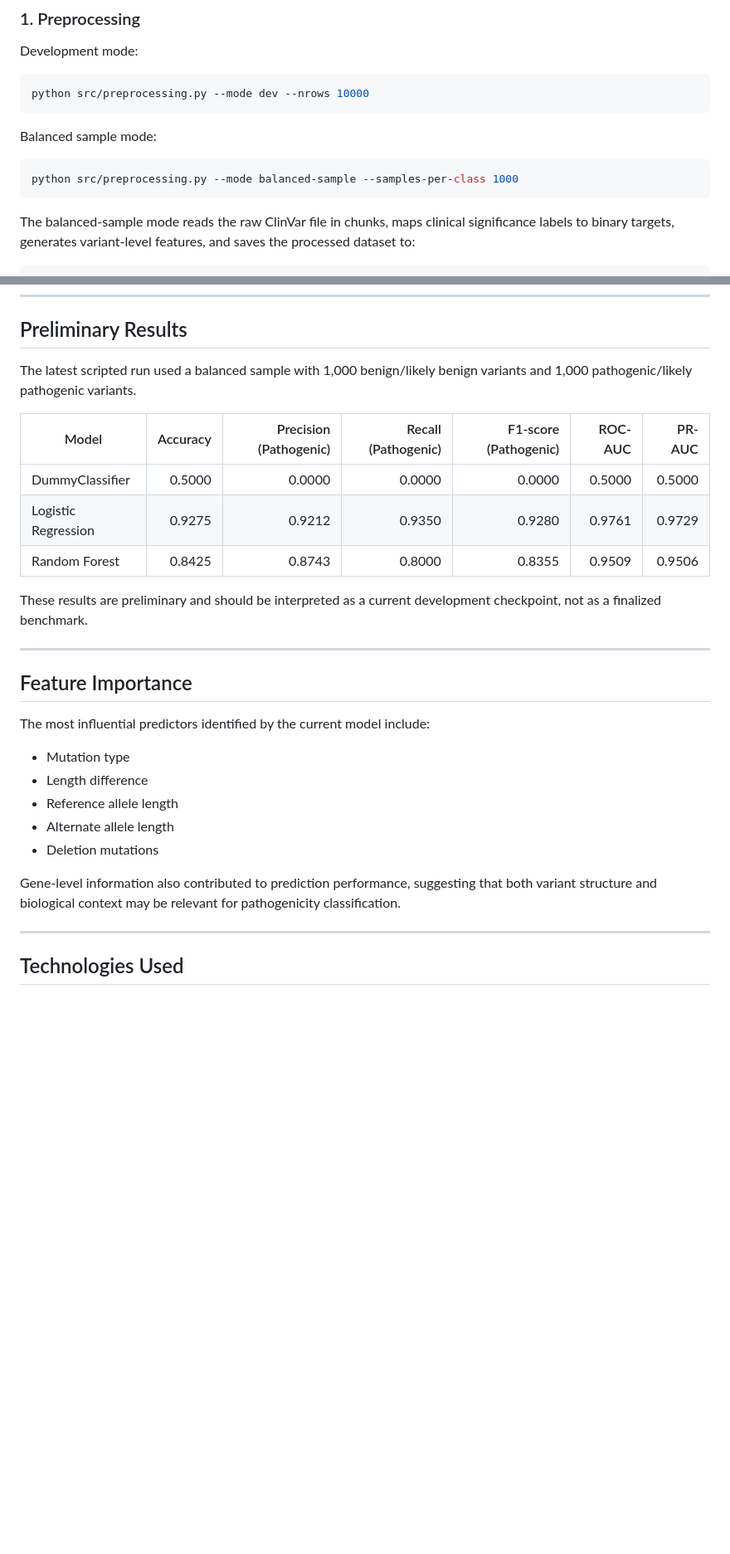
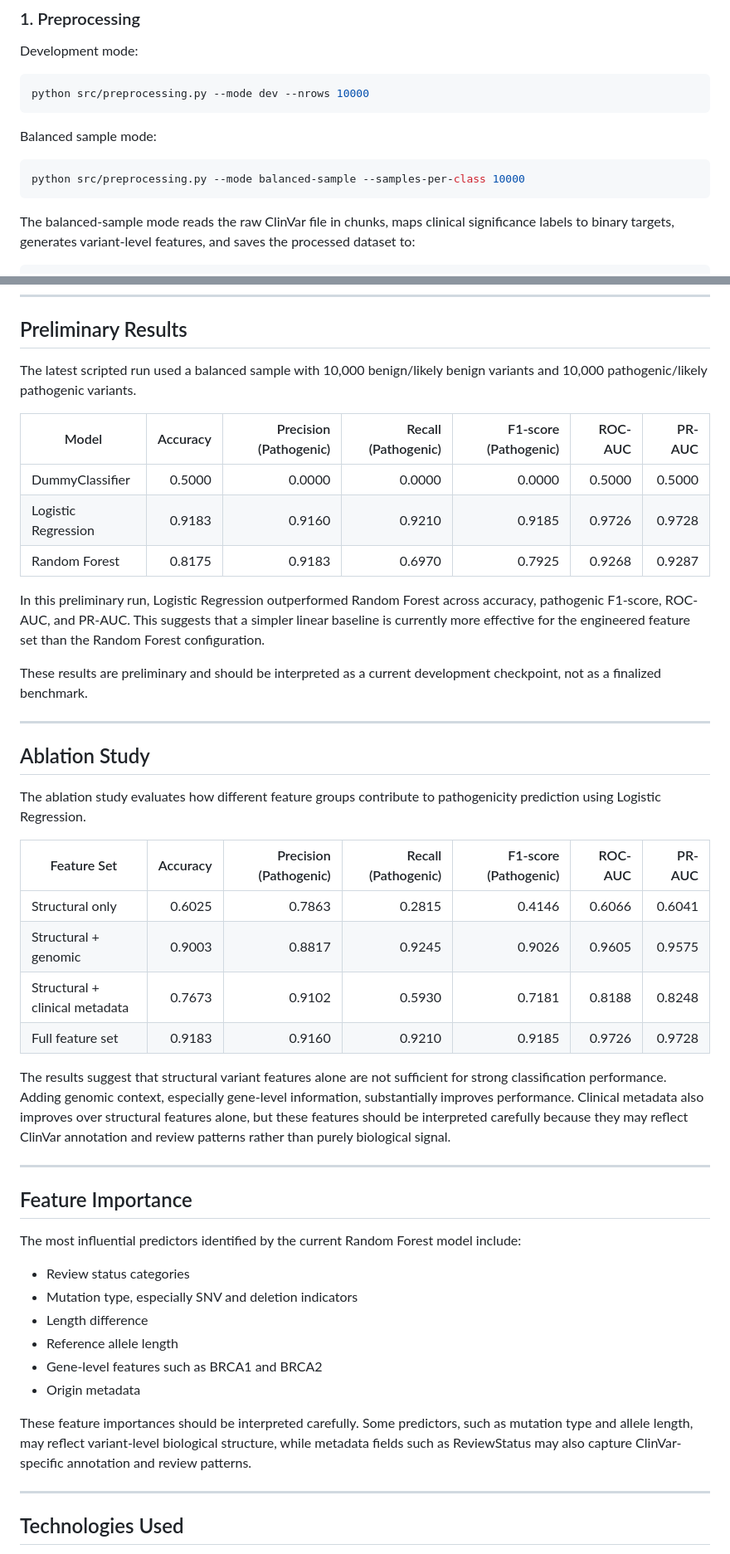
Before and after one commit to blagaalexandramaria/genetic-variant-classification, a Markdown page: README.md, 2 parts joined by grey strips. Shown at 83% size. Drawn GitHub-style; blank space fills up the shorter version.

Commit message:
Added ablation study

````diff
--- a/README.md
+++ b/README.md
@@ -151,7 +153,7 @@ python src/preprocessing.py --mode dev --nrows 10000
 Balanced sample mode:
 
 ```bash
-python src/preprocessing.py --mode balanced-sample --samples-per-class 1000
+python src/preprocessing.py --mode balanced-sample --samples-per-class 10000
 ```
 
 The balanced-sample mode reads the raw ClinVar file in chunks, maps clinical significance labels to binary targets, generates variant-level features, and saves the processed dataset to:
@@ -231,29 +247,47 @@ Logistic Regression and Random Forest use balanced class weights. These models a
 
 ## Preliminary Results
 
-The latest scripted run used a balanced sample with 1,000 benign/likely benign variants and 1,000 pathogenic/likely pathogenic variants.
+The latest scripted run used a balanced sample with 10,000 benign/likely benign variants and 10,000 pathogenic/likely pathogenic variants.
 
 | Model | Accuracy | Precision (Pathogenic) | Recall (Pathogenic) | F1-score (Pathogenic) | ROC-AUC | PR-AUC |
 |-------|---------:|------------------------:|---------------------:|----------------------:|--------:|-------:|
 | DummyClassifier | 0.5000 | 0.0000 | 0.0000 | 0.0000 | 0.5000 | 0.5000 |
-| Logistic Regression | 0.9275 | 0.9212 | 0.9350 | 0.9280 | 0.9761 | 0.9729 |
-| Random Forest | 0.8425 | 0.8743 | 0.8000 | 0.8355 | 0.9509 | 0.9506 |
+| Logistic Regression | 0.9183 | 0.9160 | 0.9210 | 0.9185 | 0.9726 | 0.9728 |
+| Random Forest | 0.8175 | 0.9183 | 0.6970 | 0.7925 | 0.9268 | 0.9287 |
+
+In this preliminary run, Logistic Regression outperformed Random Forest across accuracy, pathogenic F1-score, ROC-AUC, and PR-AUC. This suggests that a simpler linear baseline is currently more effective for the engineered feature set than the Random Forest configuration.
 
 These results are preliminary and should be interpreted as a current development checkpoint, not as a finalized benchmark.
 
 ---
 
+## Ablation Study
+
+The ablation study evaluates how different feature groups contribute to pathogenicity prediction using Logistic Regression.
+
+| Feature Set | Accuracy | Precision (Pathogenic) | Recall (Pathogenic) | F1-score (Pathogenic) | ROC-AUC | PR-AUC |
+|-------------|---------:|------------------------:|---------------------:|----------------------:|--------:|-------:|
+| Structural only | 0.6025 | 0.7863 | 0.2815 | 0.4146 | 0.6066 | 0.6041 |
+| Structural + genomic | 0.9003 | 0.8817 | 0.9245 | 0.9026 | 0.9605 | 0.9575 |
+| Structural + clinical metadata | 0.7673 | 0.9102 | 0.5930 | 0.7181 | 0.8188 | 0.8248 |
+| Full feature set | 0.9183 | 0.9160 | 0.9210 | 0.9185 | 0.9726 | 0.9728 |
+
+The results suggest that structural variant features alone are not sufficient for strong classification performance. Adding genomic context, especially gene-level information, substantially improves performance. Clinical metadata also improves over structural features alone, but these features should be interpreted carefully because they may reflect ClinVar annotation and review patterns rather than purely biological signal.
+
+---
+
 ## Feature Importance
 
-The most influential predictors identified by the current model include:
+The most influential predictors identified by the current Random Forest model include:
 
-- Mutation type
+- Review status categories
+- Mutation type, especially SNV and deletion indicators
 - Length difference
 - Reference allele length
-- Alternate allele length
-- Deletion mutations
+- Gene-level features such as BRCA1 and BRCA2
+- Origin metadata
 
-Gene-level information also contributed to prediction performance, suggesting that both variant structure and biological context may be relevant for pathogenicity classification.
+These feature importances should be interpreted carefully. Some predictors, such as mutation type and allele length, may reflect variant-level biological structure, while metadata fields such as ReviewStatus may also capture ClinVar-specific annotation and review patterns.
 
 ---
 
````
Also changed, not shown: other parts of README.md (+22 -7 lines), results/figures/confusion_matrix.png, results/figures/feature_importance.png, 7 other files.
